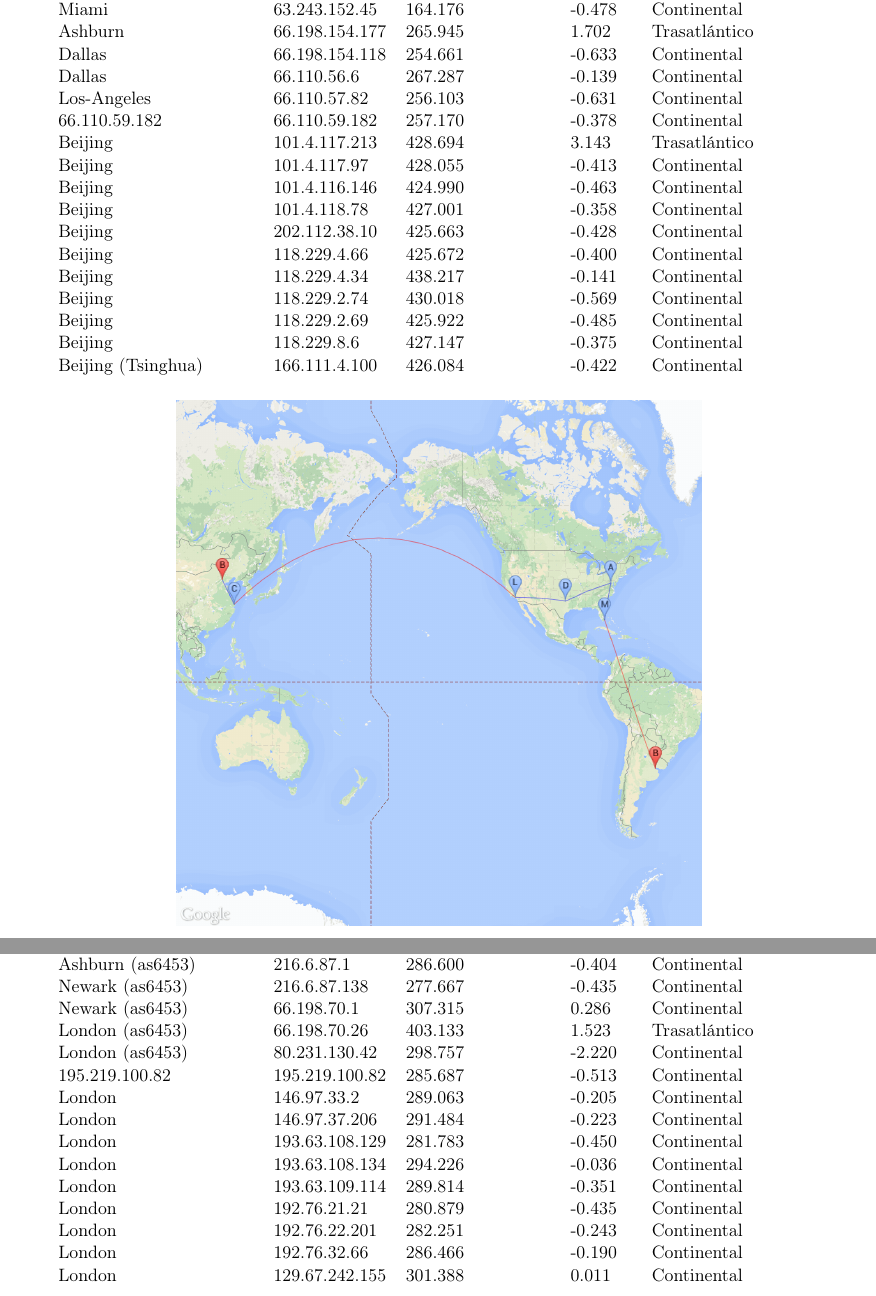
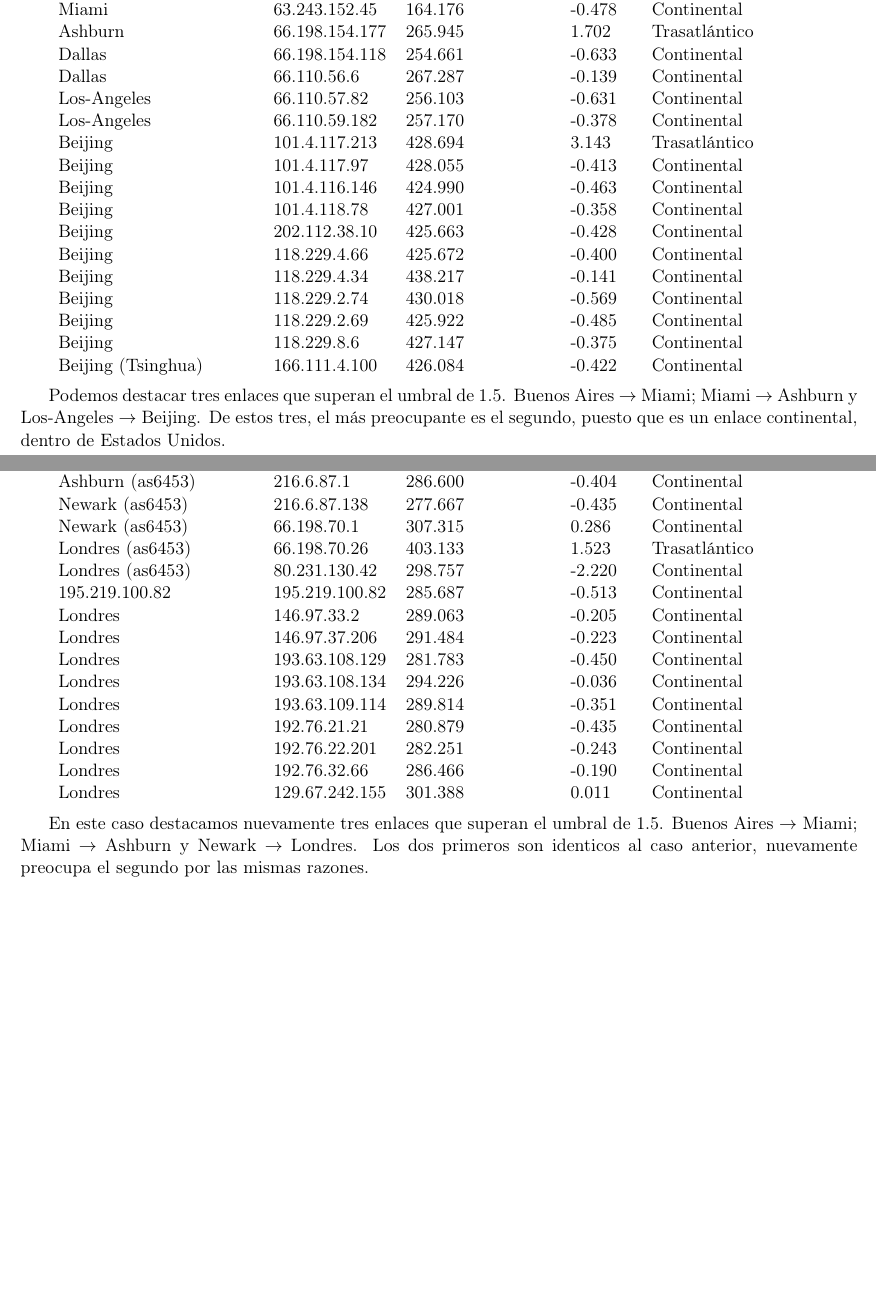
Before and after one commit to Fixman/redes-tp2, a LaTeX document (informe/informe.tex, which reads informe/resultados.tex): two parts of pages 8 and 9 of 11 before the commit and two parts of pages 8 and 10 of 12 after it, joined at a grey line, cut so that both start at the same text, the shorter picture padded with empty space. Compiled offline with pdfLaTeX.

Commit message:
resultados y me retiro por un momento del tema, vuelvo mas tarde

```diff
--- a/informe/resultados.tex
+++ b/informe/resultados.tex
@@ -96,7 +96,7 @@ Veamos la siguiente tabla.
 	Dallas				&	66.198.154.118	&	254.661	&	-0.633	&	Continental	\\
 	Dallas				&	66.110.56.6	&	267.287	&	-0.139	&	Continental	\\
 	Los-Angeles			&	66.110.57.82	&	256.103	&	-0.631	&	Continental	\\
-	66.110.59.182			&	66.110.59.182	&	257.170	&	-0.378	&	Continental	\\
+	Los-Angeles			&	66.110.59.182	&	257.170	&	-0.378	&	Continental	\\
 	Beijing				&	101.4.117.213	&	428.694	&	3.143	&	Trasatl\'antico	\\
 	Beijing				&	101.4.117.97	&	428.055	&	-0.413	&	Continental	\\
 	Beijing				&	101.4.116.146	&	424.990	&	-0.463	&	Continental	\\
@@ -112,6 +112,9 @@ Veamos la siguiente tabla.
 \end{tabular}
 
 ~
+
+Podemos destacar tres enlaces que superan el umbral de 1.5. Buenos Aires $\rightarrow$ Miami; Miami $\rightarrow$ Ashburn y Los-Angeles $\rightarrow$ Beijing.
+De estos tres, el m\'as preocupante es el segundo, puesto que es un enlace continental, dentro de Estados Unidos.
 
 \begin{figure}[H]
 	\begin{center}
@@ -137,22 +140,25 @@ Veamos la siguiente tabla.
 	Ashburn (as6453)		&	216.6.87.1	&	286.600	&	-0.404	&	Continental	\\
 	Newark (as6453)			&	216.6.87.138	&	277.667	&	-0.435	&	Continental	\\
 	Newark (as6453)			&	66.198.70.1	&	307.315	&	0.286	&	Continental	\\
-	London (as6453)			&	66.198.70.26	&	403.133	&	1.523	&	Trasatl\'antico	\\
-	London (as6453)			&	80.231.130.42	&	298.757	&	-2.220	&	Continental	\\
+	Londres (as6453)		&	66.198.70.26	&	403.133	&	1.523	&	Trasatl\'antico	\\
+	Londres (as6453)		&	80.231.130.42	&	298.757	&	-2.220	&	Continental	\\
 	195.219.100.82			&	195.219.100.82	&	285.687	&	-0.513	&	Continental	\\
-	London				&	146.97.33.2	&	289.063	&	-0.205	&	Continental	\\
-	London				&	146.97.37.206	&	291.484	&	-0.223	&	Continental	\\
-	London				&	193.63.108.129	&	281.783	&	-0.450	&	Continental	\\
-	London				&	193.63.108.134	&	294.226	&	-0.036	&	Continental	\\
-	London				&	193.63.109.114	&	289.814	&	-0.351	&	Continental	\\
-	London				&	192.76.21.21	&	280.879	&	-0.435	&	Continental	\\
-	London				&	192.76.22.201	&	282.251	&	-0.243	&	Continental	\\
-	London				&	192.76.32.66	&	286.466	&	-0.190	&	Continental	\\
-	London				&	129.67.242.155	&	301.388	&	0.011	&	Continental	\\
+	Londres				&	146.97.33.2	&	289.063	&	-0.205	&	Continental	\\
+	Londres				&	146.97.37.206	&	291.484	&	-0.223	&	Continental	\\
+	Londres				&	193.63.108.129	&	281.783	&	-0.450	&	Continental	\\
+	Londres				&	193.63.108.134	&	294.226	&	-0.036	&	Continental	\\
+	Londres				&	193.63.109.114	&	289.814	&	-0.351	&	Continental	\\
+	Londres				&	192.76.21.21	&	280.879	&	-0.435	&	Continental	\\
+	Londres				&	192.76.22.201	&	282.251	&	-0.243	&	Continental	\\
+	Londres				&	192.76.32.66	&	286.466	&	-0.190	&	Continental	\\
+	Londres				&	129.67.242.155	&	301.388	&	0.011	&	Continental	\\
 
 \end{tabular}
 
 ~
+
+En este caso destacamos nuevamente tres enlaces que superan el umbral de 1.5. Buenos Aires $\rightarrow$ Miami; Miami $\rightarrow$ Ashburn y Newark $\rightarrow$ Londres.
+Los dos primeros son identicos al caso anterior, nuevamente preocupa el segundo por las mismas razones.
 
 \begin{figure}[H]
 	\begin{center}
```
Also changed, not shown: informe/informe.pdf, informe/resultados.tex (2 more changed lines).
